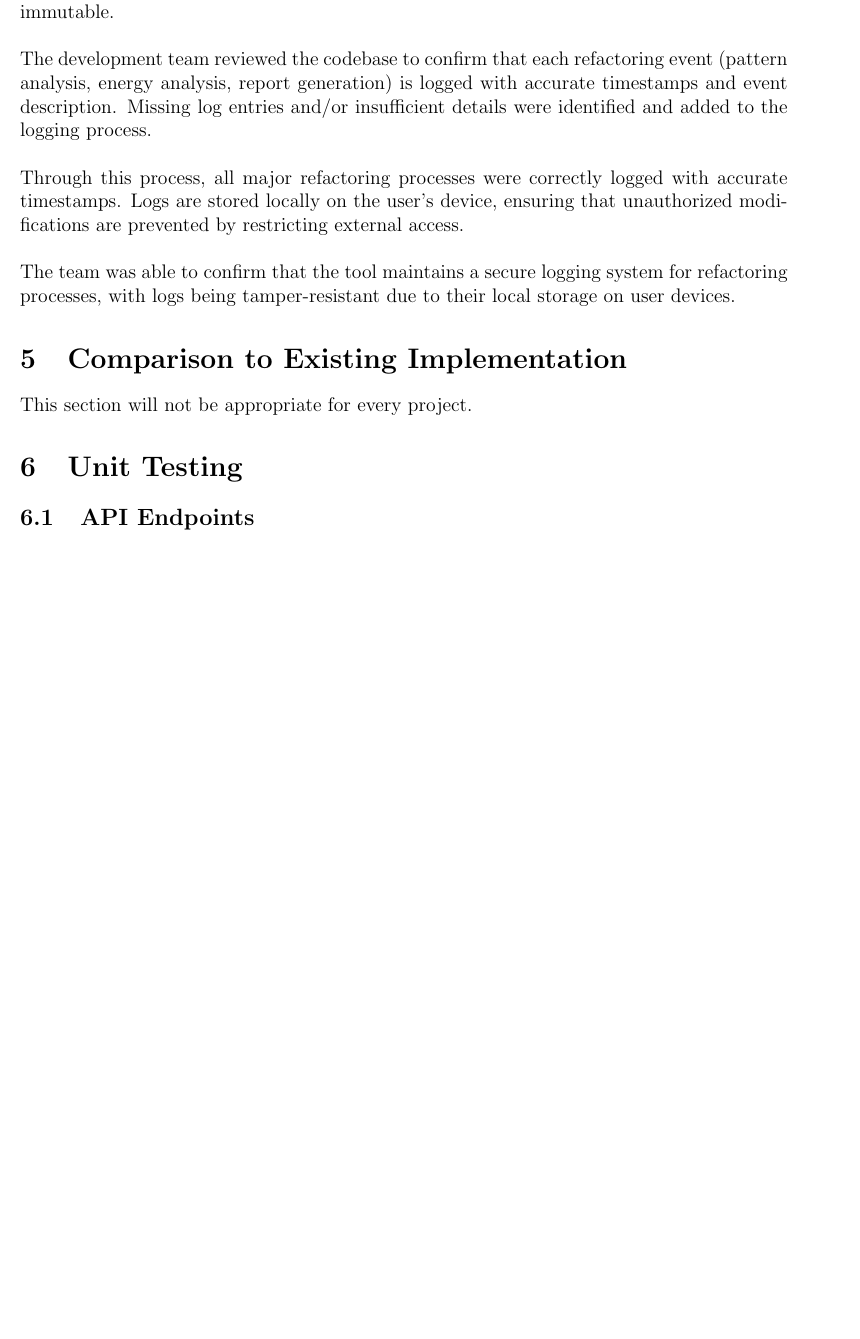
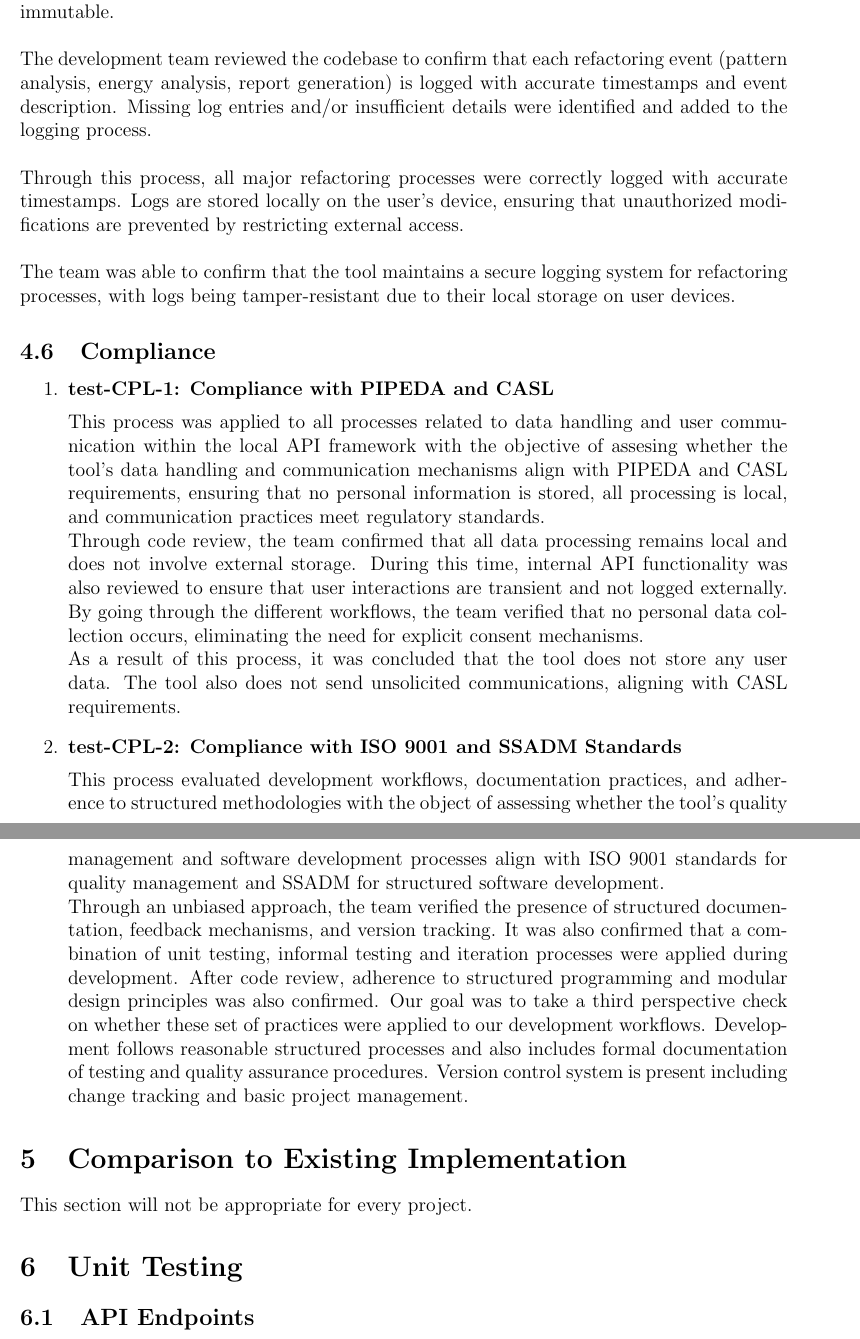
Before and after one commit to ssm-lab/capstone--source-code-optimizer, a LaTeX document (docs/VnVReport/VnVReport.tex): part of page 19 of 60 before the commit and two parts of pages 19 and 20 of 60 after it, the two joined at a grey line, cut so that both start at the same text, the shorter picture padded with empty space. Compiled offline with pdfLaTeX.

Commit message:
Added report for compliance rq #439

```diff
--- a/docs/VnVReport/VnVReport.tex
+++ b/docs/VnVReport/VnVReport.tex
@@ -376,6 +376,21 @@ We conducted a combination of code walkthroughs and static analysis of logging m
 
 \noindent The team was able to confirm that the tool maintains a secure logging system for refactoring processes, with logs being tamper-resistant due to their local storage on user devices.
 
+\subsection{Compliance}
+\begin{enumerate}
+
+\item \textbf{test-CPL-1: Compliance with PIPEDA and CASL} \\[2mm]
+This process was applied to all processes related to data handling and user communication within the local API framework with the objective of assesing whether the tool’s data handling and communication mechanisms align with PIPEDA and CASL requirements, ensuring that no personal information is stored, all processing is local, and communication practices meet regulatory standards.\\
+\noindent Through code review, the team confirmed that all data processing remains local and does not involve external storage. During this time, internal API functionality was also reviewed to ensure that user interactions are transient and not logged externally. By going through the different workflows, the team verified that no personal data collection occurs, eliminating the need for explicit consent mechanisms.\\
+\noindent As a result of this process, it was concluded that the tool does not store any user data. The tool also does not send unsolicited communications, aligning with CASL requirements.
+
+\item \textbf{test-CPL-2: Compliance with ISO 9001 and SSADM Standards} \\[2mm]
+This process evaluated development workflows, documentation practices, and adherence to structured methodologies with the object of assessing whether the tool’s quality management and software development processes align with ISO 9001 standards for quality management and SSADM for structured software development.\\
+\noindent Through an unbiased approach, the team verified the presence of structured documentation, feedback mechanisms, and version tracking. It was also confirmed that a combination of unit testing, informal testing and iteration processes were applied during development. After code review, adherence to structured programming and modular design principles was also confirmed.
+\noindent Our goal was to take a third perspective check on whether these set of practices were applied to our development workflows. Development follows reasonable structured processes and also includes formal documentation of testing and quality assurance procedures. Version control system is present including change tracking and basic project management.
+
+\end{enumerate}
+
 \section{Comparison to Existing Implementation}
 
 This section will not be appropriate for every project.
```
